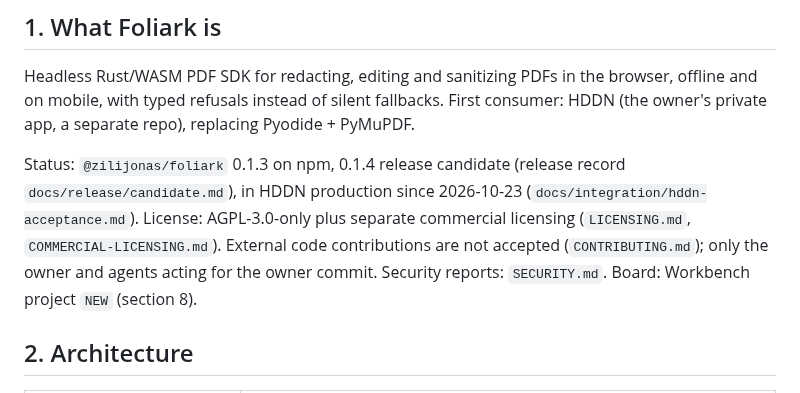
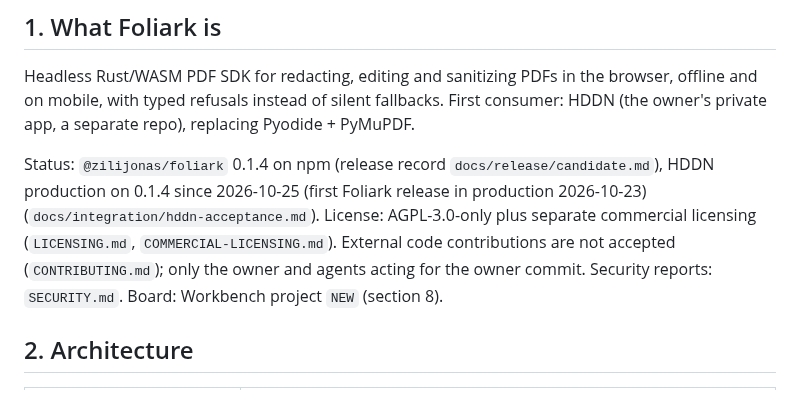
Before and after one commit to zilijonas/foliark, a Markdown page: AGENTS.md, the part around the change. GitHub-like rendering.

```diff
--- a/AGENTS.md
+++ b/AGENTS.md
@@ -6,7 +6,7 @@ Canonical for Claude Code and Codex (`CLAUDE.md` only imports this file). Read i
 
 Headless Rust/WASM PDF SDK for redacting, editing and sanitizing PDFs in the browser, offline and on mobile, with typed refusals instead of silent fallbacks. First consumer: HDDN (the owner's private app, a separate repo), replacing Pyodide + PyMuPDF.
 
-Status: `@zilijonas/foliark` 0.1.3 on npm, 0.1.4 release candidate (release record `docs/release/candidate.md`), in HDDN production since 2026-10-23 (`docs/integration/hddn-acceptance.md`). License: AGPL-3.0-only plus separate commercial licensing (`LICENSING.md`, `COMMERCIAL-LICENSING.md`). External code contributions are not accepted (`CONTRIBUTING.md`); only the owner and agents acting for the owner commit. Security reports: `SECURITY.md`. Board: Workbench project `NEW` (section 8).
+Status: `@zilijonas/foliark` 0.1.4 on npm (release record `docs/release/candidate.md`), HDDN production on 0.1.4 since 2026-10-25 (first Foliark release in production 2026-10-23) (`docs/integration/hddn-acceptance.md`). License: AGPL-3.0-only plus separate commercial licensing (`LICENSING.md`, `COMMERCIAL-LICENSING.md`). External code contributions are not accepted (`CONTRIBUTING.md`); only the owner and agents acting for the owner commit. Security reports: `SECURITY.md`. Board: Workbench project `NEW` (section 8).
 
 ## 2. Architecture
 
```
Also changed, not shown: docs/integration/hddn-acceptance.md (+12 -0 lines).
